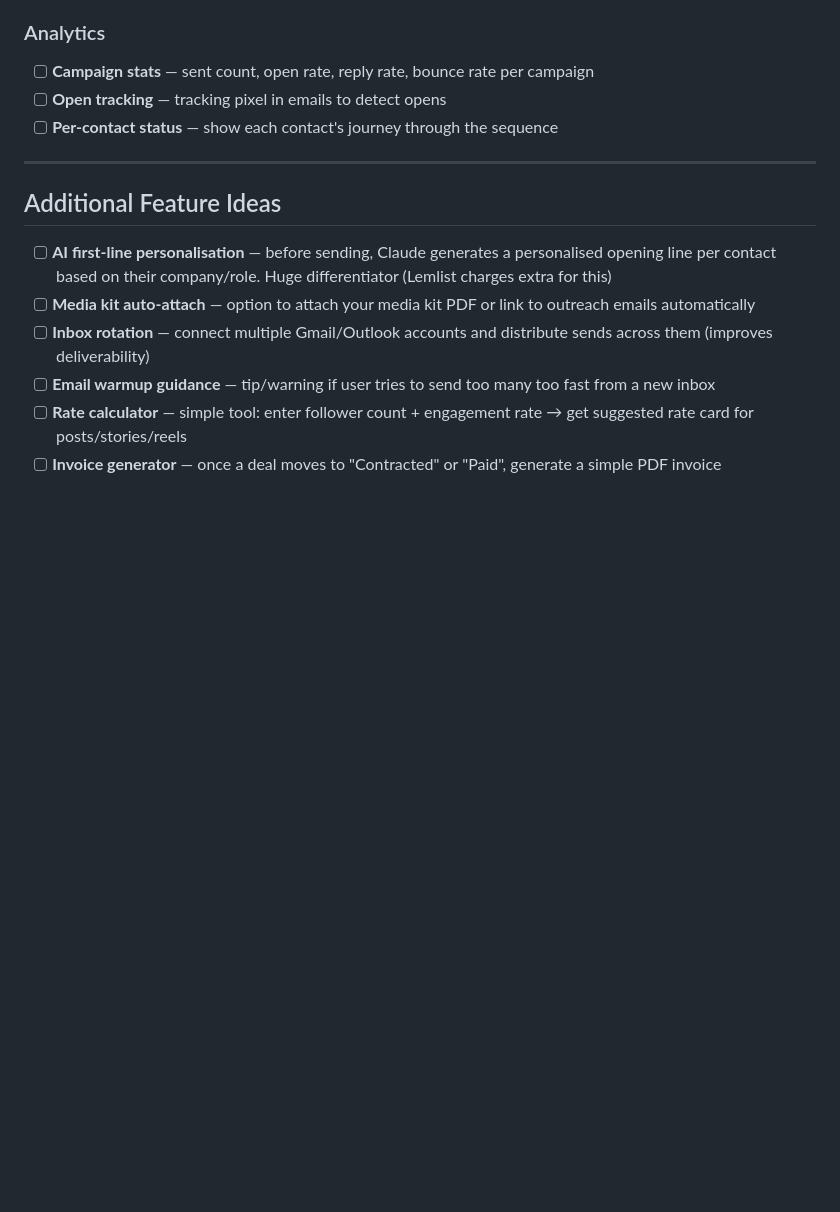
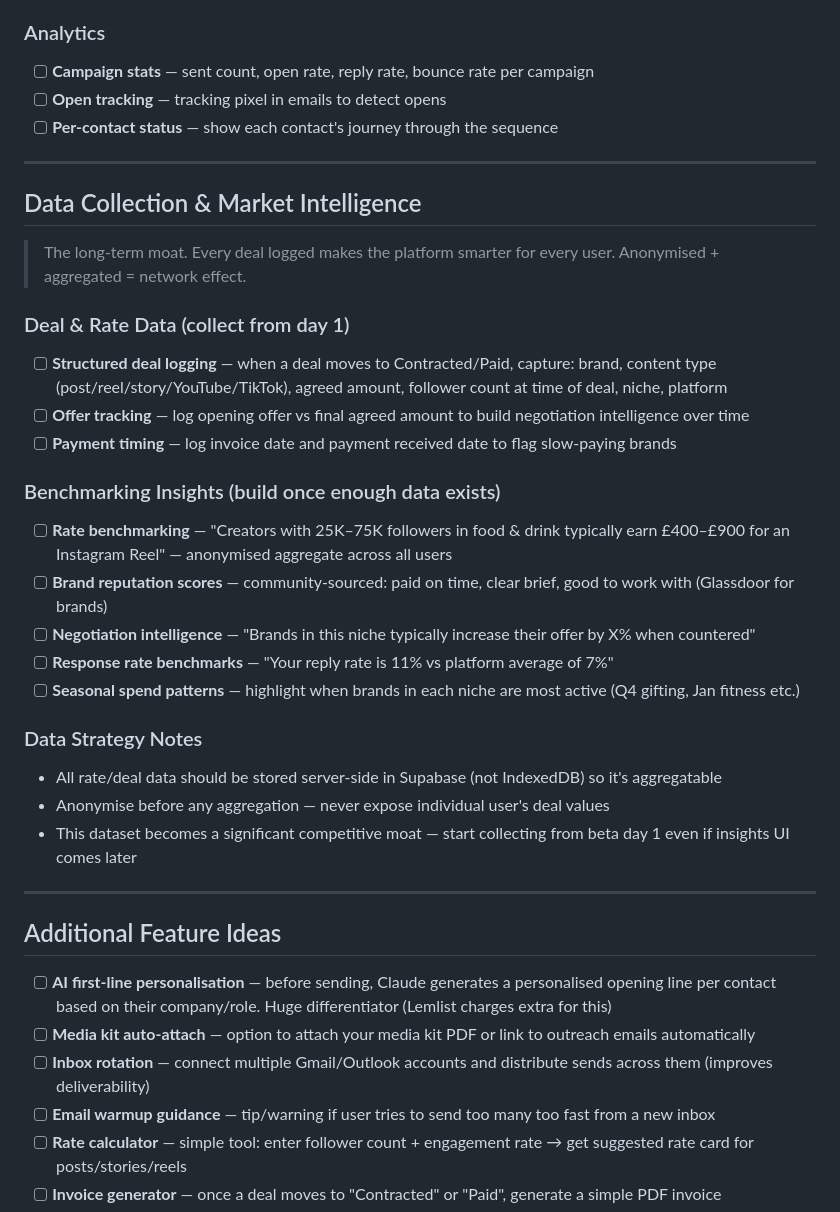
Before and after one commit to richbar89/ginaoutreach, a Markdown page: PRE-LAUNCH-CHECKLIST.md, the part around the change. Rendered like a GitHub page; blank space fills up the shorter version.

Commit message:
Add data collection & market intelligence feature plan to checklist
Co-Authored-By: Claude Sonnet 4.6 <noreply@anthropic.com>

```diff
--- a/PRE-LAUNCH-CHECKLIST.md
+++ b/PRE-LAUNCH-CHECKLIST.md
@@ -123,6 +123,29 @@ Core feature — influencers select contacts, build a sequence, system sends aut
 
 ---
 
+## Data Collection & Market Intelligence
+
+> The long-term moat. Every deal logged makes the platform smarter for every user. Anonymised + aggregated = network effect.
+
+### Deal & Rate Data (collect from day 1)
+- [ ] **Structured deal logging** — when a deal moves to Contracted/Paid, capture: brand, content type (post/reel/story/YouTube/TikTok), agreed amount, follower count at time of deal, niche, platform
+- [ ] **Offer tracking** — log opening offer vs final agreed amount to build negotiation intelligence over time
+- [ ] **Payment timing** — log invoice date and payment received date to flag slow-paying brands
+
+### Benchmarking Insights (build once enough data exists)
+- [ ] **Rate benchmarking** — "Creators with 25K–75K followers in food & drink typically earn £400–£900 for an Instagram Reel" — anonymised aggregate across all users
+- [ ] **Brand reputation scores** — community-sourced: paid on time, clear brief, good to work with (Glassdoor for brands)
+- [ ] **Negotiation intelligence** — "Brands in this niche typically increase their offer by X% when countered"
+- [ ] **Response rate benchmarks** — "Your reply rate is 11% vs platform average of 7%"
+- [ ] **Seasonal spend patterns** — highlight when brands in each niche are most active (Q4 gifting, Jan fitness etc.)
+
+### Data Strategy Notes
+- All rate/deal data should be stored server-side in Supabase (not IndexedDB) so it's aggregatable
+- Anonymise before any aggregation — never expose individual user's deal values
+- This dataset becomes a significant competitive moat — start collecting from beta day 1 even if insights UI comes later
+
+---
+
 ## Additional Feature Ideas
 
 - [ ] **AI first-line personalisation** — before sending, Claude generates a personalised opening line per contact based on their company/role. Huge differentiator (Lemlist charges extra for this)
```
